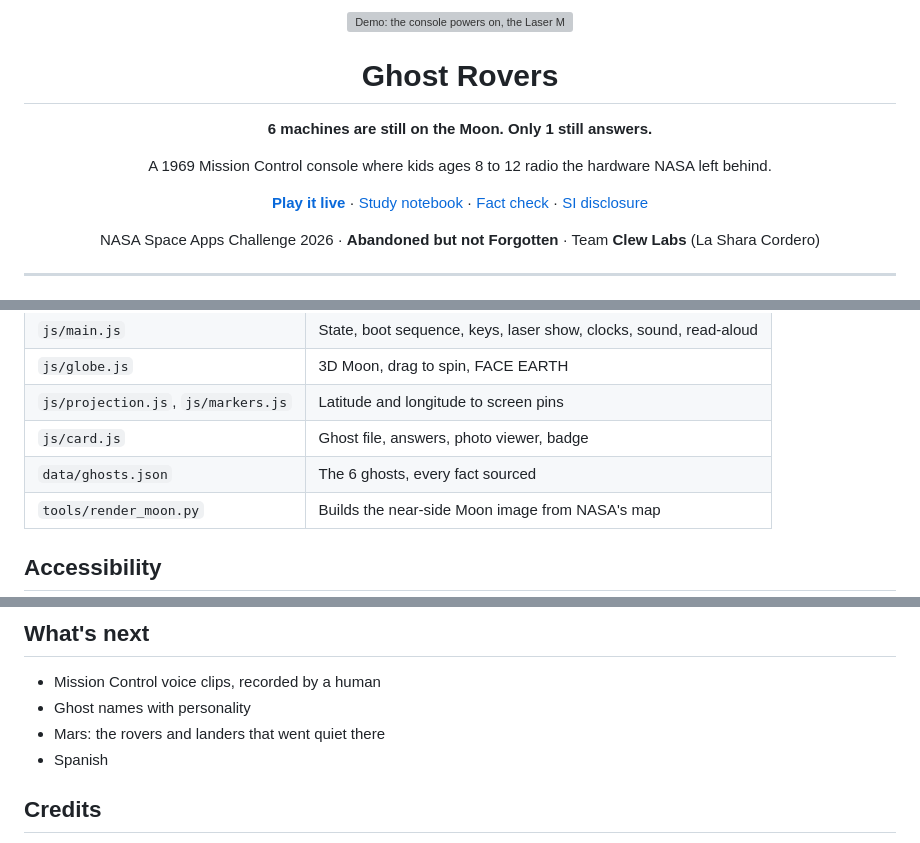
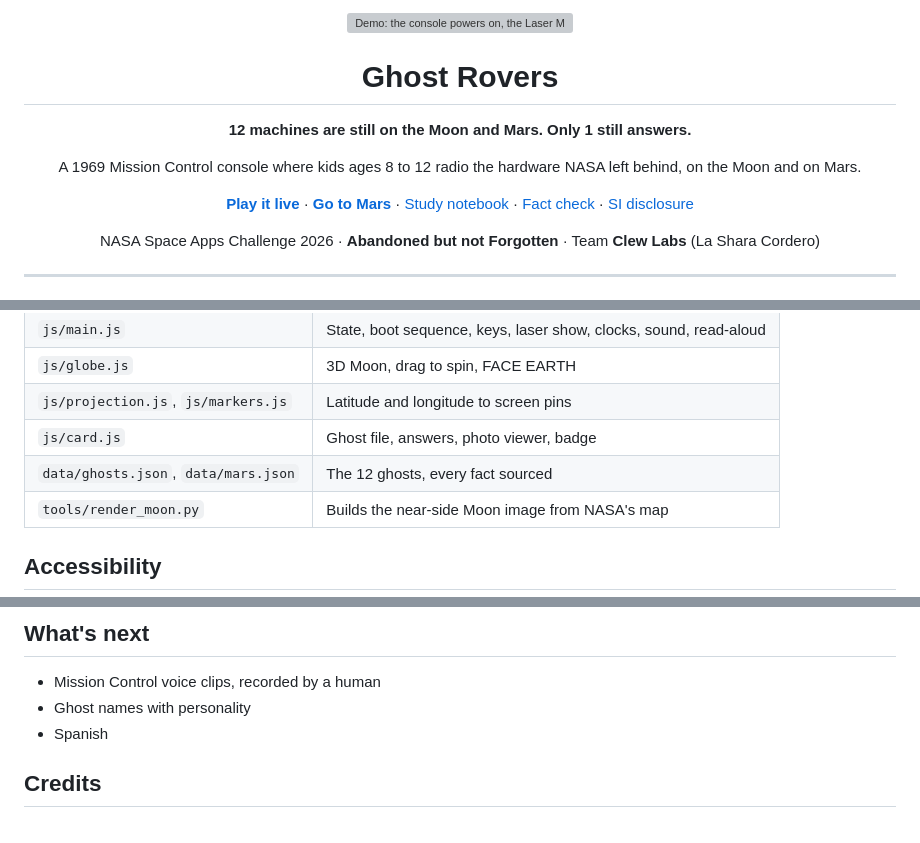
Before and after one commit to ManSio/ghost-rovers, a Markdown page: README.md, 3 parts joined by grey strips. Drawn GitHub-style; grey boxes are pictures that could not be loaded.

```diff
--- a/README.md
+++ b/README.md
@@ -4,11 +4,11 @@
 
 # Ghost Rovers
 
-**6 machines are still on the Moon. Only 1 still answers.**
+**12 machines are still on the Moon and Mars. Only 1 still answers.**
 
-A 1969 Mission Control console where kids ages 8 to 12 radio the hardware NASA left behind.
+A 1969 Mission Control console where kids ages 8 to 12 radio the hardware NASA left behind, on the Moon and on Mars.
 
-[**Play it live**](https://earlgreyhot1701d.github.io/ghost-rovers/) · [Study notebook](https://notebook.google.com/notebook/c43a9882-26f7-4223-a46c-3f5c332dd378) · [Fact check](docs/FACT_CHECK.md) · [SI disclosure](AI_DISCLOSURE.md)
+[**Play it live**](https://earlgreyhot1701d.github.io/ghost-rovers/) · [**Go to Mars**](https://earlgreyhot1701d.github.io/ghost-rovers/#mars) · [Study notebook](https://notebook.google.com/notebook/c43a9882-26f7-4223-a46c-3f5c332dd378) · [Fact check](docs/FACT_CHECK.md) · [SI disclosure](AI_DISCLOSURE.md)
 
 NASA Space Apps Challenge 2026 · **Abandoned but not Forgotten** · Team **Clew Labs** (La Shara Cordero)
 
@@ -69,7 +83,7 @@ Plain HTML, CSS, and vanilla JavaScript. No framework, no build step, no server,
 | `js/globe.js` | 3D Moon, drag to spin, FACE EARTH |
 | `js/projection.js`, `js/markers.js` | Latitude and longitude to screen pins |
 | `js/card.js` | Ghost file, answers, photo viewer, badge |
-| `data/ghosts.json` | The 6 ghosts, every fact sourced |
+| `data/ghosts.json`, `data/mars.json` | The 12 ghosts, every fact sourced |
 | `tools/render_moon.py` | Builds the near-side Moon image from NASA's map |
 
 ## Accessibility
@@ -108,7 +122,6 @@ python3 -m http.server 8000
 
 - Mission Control voice clips, recorded by a human
 - Ghost names with personality
-- Mars: the rovers and landers that went quiet there
 - Spanish
 
 ## Credits
```
Also changed, not shown: other parts of README.md (+20 -6 lines), DECISIONS.md (+3 -0 lines), assets/meta/og-image.png, docs/media/architecture.png, 4 other files.
